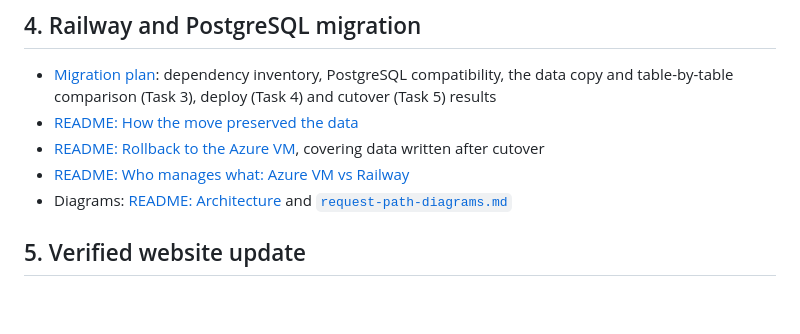
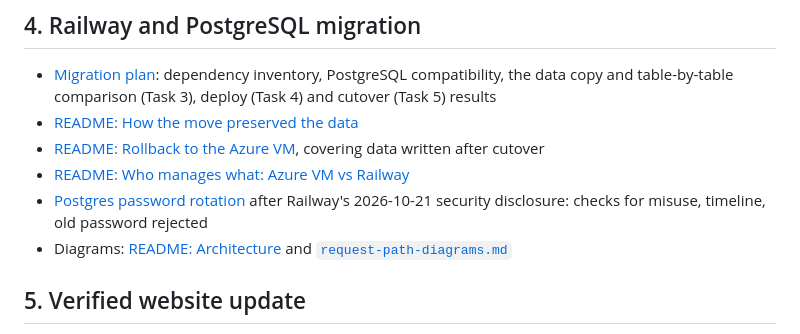
Before and after one commit to tscholzbrennan/career-platform, a Markdown page: docs/project-1-submission.md, the part around the change. GitHub-like rendering; blank space fills up the shorter version.

```diff
--- a/docs/project-1-submission.md
+++ b/docs/project-1-submission.md
@@ -40,6 +40,7 @@ Everything below is in this repository. README links point to sections of [`READ
 - [README: How the move preserved the data](../README.md#how-the-move-preserved-the-data)
 - [README: Rollback to the Azure VM](../README.md#rollback-to-the-azure-vm), covering data written after cutover
 - [README: Who manages what: Azure VM vs Railway](../README.md#who-manages-what-azure-vm-vs-railway)
+- [Postgres password rotation](evidence/postgres-credential-rotation.md) after Railway's 2026-10-21 security disclosure: checks for misuse, timeline, old password rejected
 - Diagrams: [README: Architecture](../README.md#architecture) and [`request-path-diagrams.md`](request-path-diagrams.md)
 
 ## 5. Verified website update
```
Also changed, not shown: README.md (+1 -0 lines), docs/evidence/postgres-credential-rotation.md (added, +53 -0 lines).
